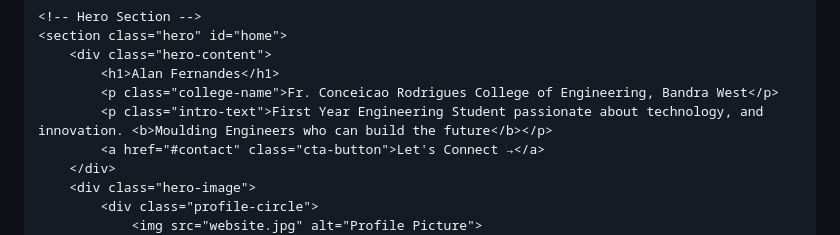
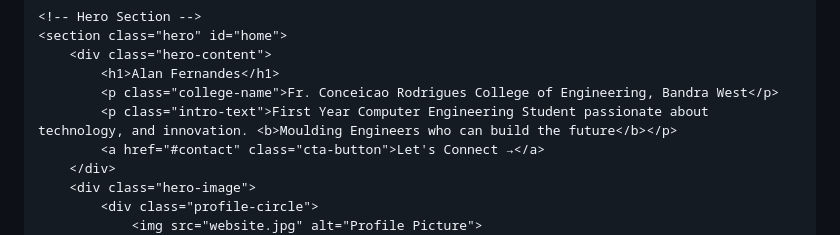
Before and after one commit to thealanfernz/portfolio.html, a Markdown page: README.md, the part around the change. Drawn GitHub-style.

```diff
--- a/README.md
+++ b/README.md
@@ -685,7 +685,7 @@
         <div class="hero-content">
             <h1>Alan Fernandes</h1>
             <p class="college-name">Fr. Conceicao Rodrigues College of Engineering, Bandra West</p>
-            <p class="intro-text">First Year Engineering Student passionate about technology, and innovation. <b>Moulding Engineers who can build the future</b></p>
+            <p class="intro-text">First Year Computer Engineering Student passionate about technology, and innovation. <b>Moulding Engineers who can build the future</b></p>
             <a href="#contact" class="cta-button">Let's Connect →</a>
         </div>
         <div class="hero-image">
```
